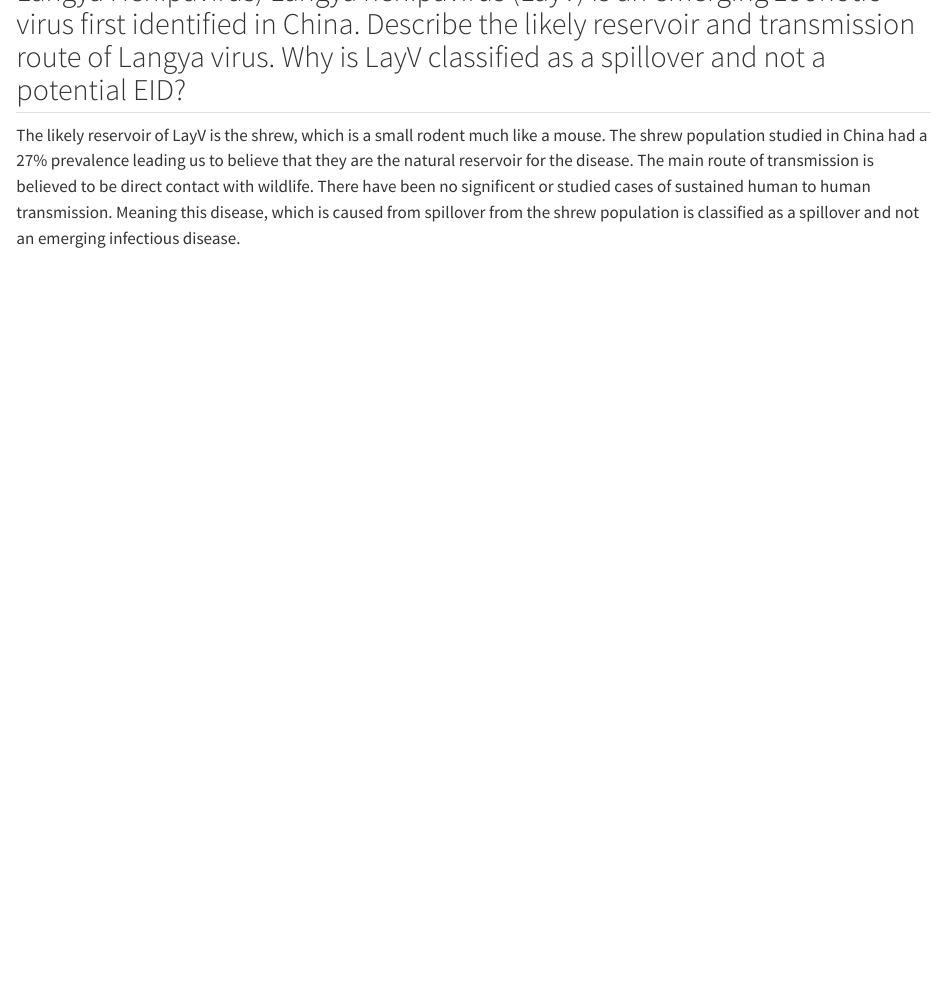
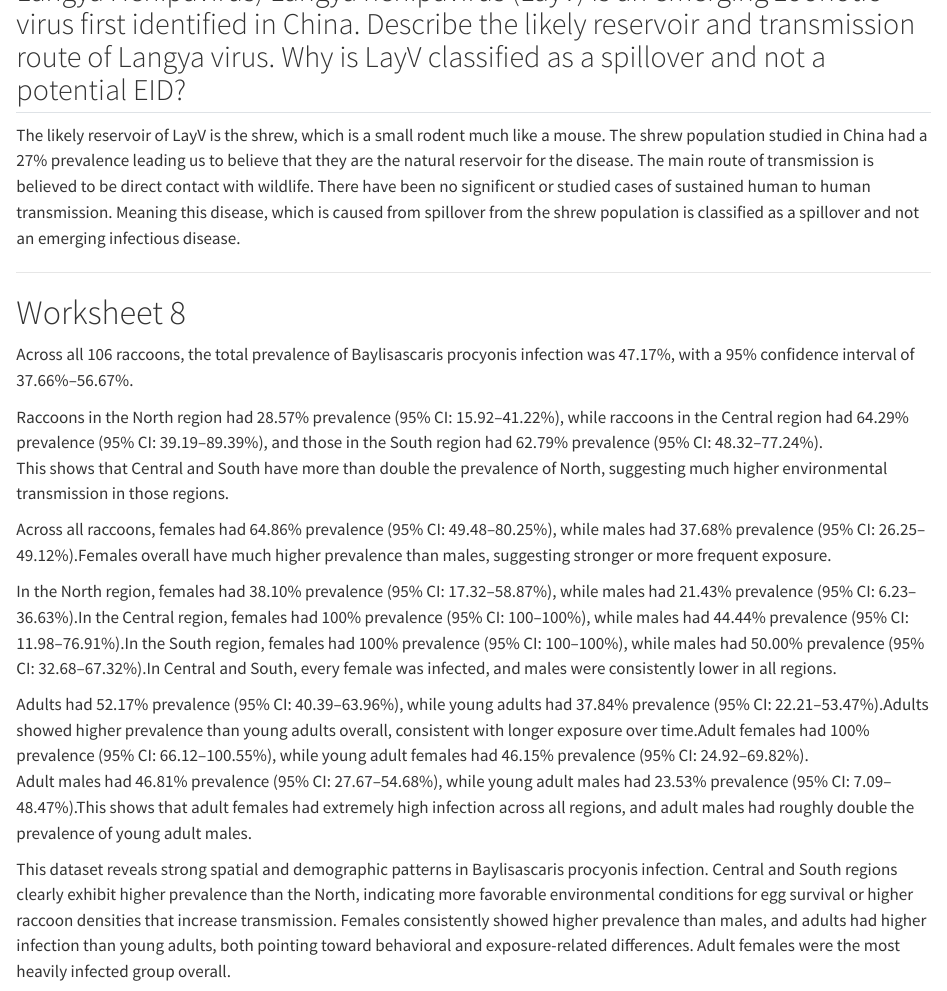
Before and after one commit to JacksonStewart438/WILD5200, a Quarto document (WILD5200Quarto.qmd): the page in a window 1100 px wide, from 6000 px down. Rendered offline with R 4.5, knitr and Pandoc in place of Quarto, with nearby package versions.

Commit message:
Add files via upload
Worksheet 8

```diff
--- a/WILD5200Quarto.qmd
+++ b/WILD5200Quarto.qmd
@@ -172,3 +172,21 @@ An example of ARV is Tenosynovitis in poultry. It causes lameness, swollen joint
 ## Langya Henipavirus) Langya henipavirus (LayV) is an emerging zoonotic virus first identified in China. Describe the likely reservoir and transmission route of Langya virus. Why is LayV classified as a spillover and not a potential EID?
 
 The likely reservoir of LayV is the shrew, which is a small rodent much like a mouse. The shrew population studied in China had a 27% prevalence leading us to believe that they are the natural reservoir for the disease. The main route of transmission is believed to be direct contact with wildlife. There have been no significent or studied cases of sustained human to human transmission. Meaning this disease, which is caused from spillover from the shrew population is classified as a spillover and not an emerging infectious disease.
+
+------------------------------------------------------------------------
+
+# Worksheet 8
+
+Across all 106 raccoons, the total prevalence of Baylisascaris procyonis infection was 47.17%, with a 95% confidence interval of 37.66%–56.67%.
+
+Raccoons in the North region had 28.57% prevalence (95% CI: 15.92–41.22%), while raccoons in the Central region had 64.29% prevalence (95% CI: 39.19–89.39%), and those in the South region had 62.79% prevalence (95% CI: 48.32–77.24%).\
+This shows that Central and South have more than double the prevalence of North, suggesting much higher environmental transmission in those regions.
+
+Across all raccoons, females had 64.86% prevalence (95% CI: 49.48–80.25%), while males had 37.68% prevalence (95% CI: 26.25–49.12%).Females overall have much higher prevalence than males, suggesting stronger or more frequent exposure.
+
+In the North region, females had 38.10% prevalence (95% CI: 17.32–58.87%), while males had 21.43% prevalence (95% CI: 6.23–36.63%).In the Central region, females had 100% prevalence (95% CI: 100–100%), while males had 44.44% prevalence (95% CI: 11.98–76.91%).In the South region, females had 100% prevalence (95% CI: 100–100%), while males had 50.00% prevalence (95% CI: 32.68–67.32%).In Central and South, every female was infected, and males were consistently lower in all regions.
+
+Adults had 52.17% prevalence (95% CI: 40.39–63.96%), while young adults had 37.84% prevalence (95% CI: 22.21–53.47%).Adults showed higher prevalence than young adults overall, consistent with longer exposure over time.Adult females had 100% prevalence (95% CI: 66.12–100.55%), while young adult females had 46.15% prevalence (95% CI: 24.92–69.82%).\
+Adult males had 46.81% prevalence (95% CI: 27.67–54.68%), while young adult males had 23.53% prevalence (95% CI: 7.09–48.47%).This shows that adult females had extremely high infection across all regions, and adult males had roughly double the prevalence of young adult males.
+
+This dataset reveals strong spatial and demographic patterns in Baylisascaris procyonis infection. Central and South regions clearly exhibit higher prevalence than the North, indicating more favorable environmental conditions for egg survival or higher raccoon densities that increase transmission. Females consistently showed higher prevalence than males, and adults had higher infection than young adults, both pointing toward behavioral and exposure-related differences. Adult females were the most heavily infected group overall.
```
